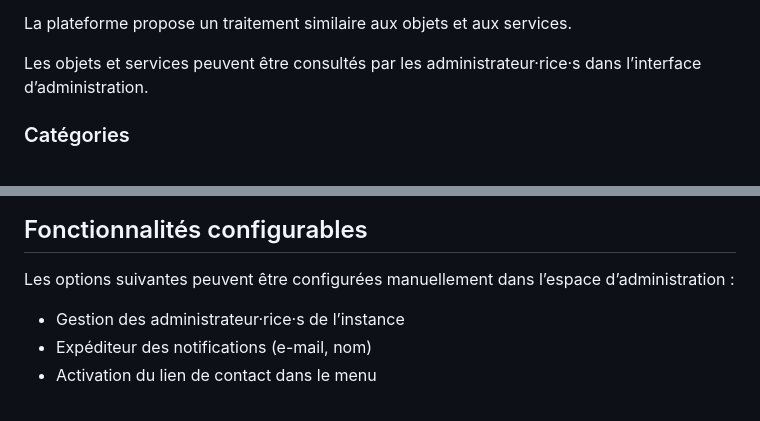
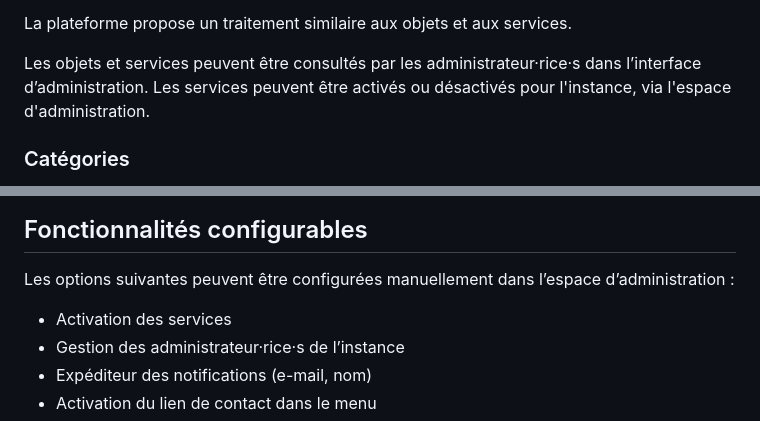
Before and after one commit to Apes-HDF/EBS, a Markdown page: README.md, 2 parts joined by grey strips. Rendered like a GitHub page.

```diff
--- a/README.md
+++ b/README.md
@@ -79,6 +79,7 @@ L’utilisateur·rice peut également renseigner des périodes d’indisponibili
 La plateforme propose un traitement similaire aux objets et aux services.
 
 Les objets et services peuvent être consultés par les administrateur·rice·s dans l’interface d’administration.
+Les services peuvent être activés ou désactivés pour l'instance, via l'espace d'administration.
 
 
 ### Catégories
@@ -184,6 +185,7 @@ L’interface d’administration permet de configurer les liens du menu. Le pied
 
 ## Fonctionnalités configurables
 Les options suivantes peuvent être configurées manuellement dans l’espace d’administration :
+- Activation des services
 - Gestion des administrateur·rice·s de l’instance
 - Expéditeur des notifications (e-mail, nom)
 - Activation du lien de contact dans le menu
```
